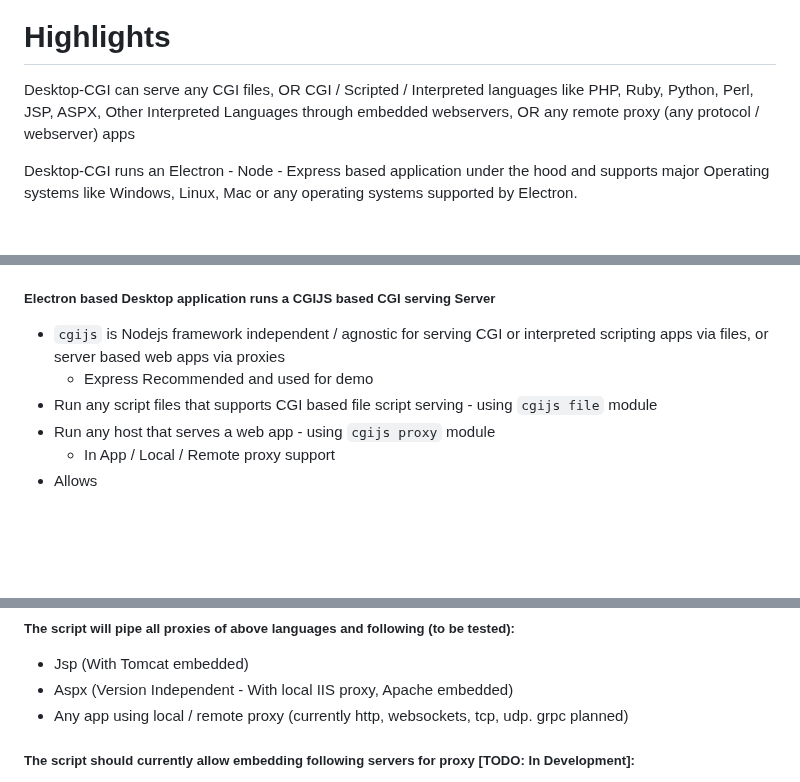
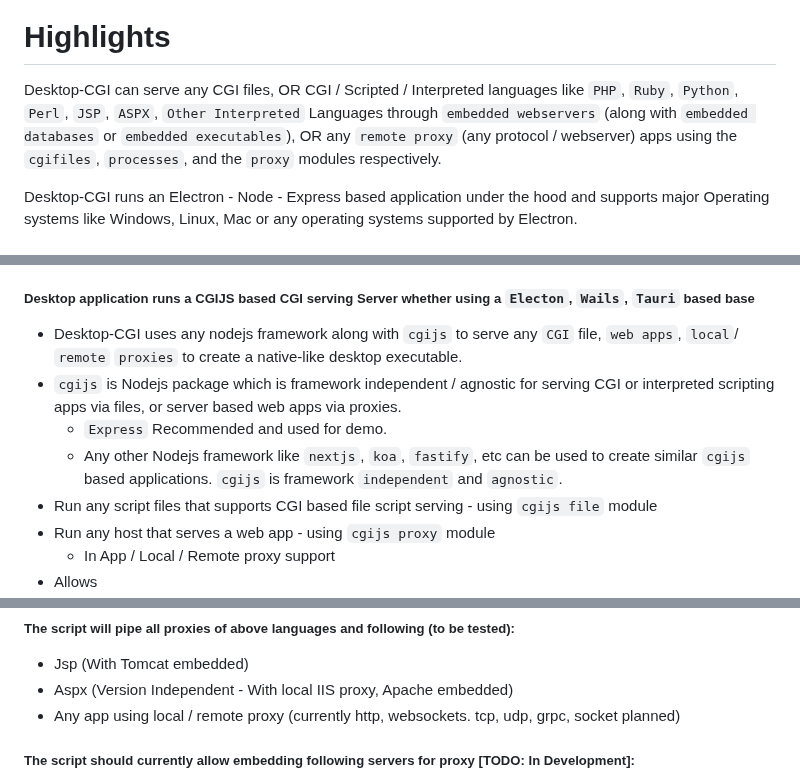
Before and after one commit to desktop-cgi/desktop-cgi, a Markdown page: README.md, 3 parts joined by grey strips. GitHub-like rendering; blank space fills up the shorter version.

Commit message:
[COMMT] [DOCS] Adding cleaner docs for installation and usage

```diff
--- a/README.md
+++ b/README.md
@@ -14,7 +14,7 @@ Desktop-CGI is a desktop executable app that can be created from any CGI files o
 # Highlights
 
 
-Desktop-CGI can serve any CGI files, OR CGI / Scripted / Interpreted languages like PHP, Ruby, Python, Perl, JSP, ASPX, Other Interpreted Languages through embedded webservers, OR any remote proxy (any protocol / webserver) apps
+Desktop-CGI can serve any CGI files, OR CGI / Scripted / Interpreted languages like `PHP`, `Ruby`, `Python`, `Perl`, `JSP`, `ASPX`, `Other Interpreted` Languages through `embedded webservers` (along with `embedded databases` or `embedded executables`), OR any `remote proxy` (any protocol / webserver) apps using the `cgifiles`, `processes`, and the `proxy` modules respectively.
 
 
 Desktop-CGI runs an Electron - Node - Express based application under the hood and supports major Operating systems like Windows, Linux, Mac or any operating systems supported by Electron.
@@ -59,10 +59,12 @@ The Desktop-CGI based executable can be created using `electron`, `wails` (todo)
 * Creation of an `electron` or `wails` based executable can be as simple as creating your `config.json` file, specifying the `www`, `binaries` resources folder, and running the `genexe` script or `docker` command.
 
 
-##### Electron based Desktop application runs a CGIJS based CGI serving Server
+##### Desktop application runs a CGIJS based CGI serving Server whether using a `Electon`, `Wails`, `Tauri` based base
 
-* `cgijs` is Nodejs framework independent / agnostic for serving CGI or interpreted scripting apps via files, or server based web apps via proxies
-    - Express Recommended and used for demo
+* Desktop-CGI uses any nodejs framework along with `cgijs` to serve any `CGI` file, `web apps`, `local`/ `remote` `proxies` to create a native-like desktop executable.
+* `cgijs` is Nodejs package which is framework independent / agnostic for serving CGI or interpreted scripting apps via files, or server based web apps via proxies.
+    - `Express` Recommended and used for demo.
+    - Any other Nodejs framework like `nextjs`, `koa`, `fastify`, etc can be used to create similar `cgijs` based applications. `cgijs` is framework `independent` and `agnostic`.
 * Run any script files that supports CGI based file script serving - using `cgijs file` module
 * Run any host that serves a web app - using `cgijs proxy` module
     - In App / Local / Remote proxy support
@@ -88,7 +90,7 @@ The Desktop-CGI based executable can be created using `electron`, `wails` (todo)
 
 * Jsp (With Tomcat embedded)
 * Aspx (Version Independent - With local IIS proxy, Apache embedded)
-* Any app using local / remote proxy (currently http, websockets, tcp, udp. grpc planned)
+* Any app using local / remote proxy (currently http, websockets. tcp, udp, grpc, socket planned)
 
 
 ##### The script should currently allow embedding following servers for proxy [TODO: In Development]:
```
